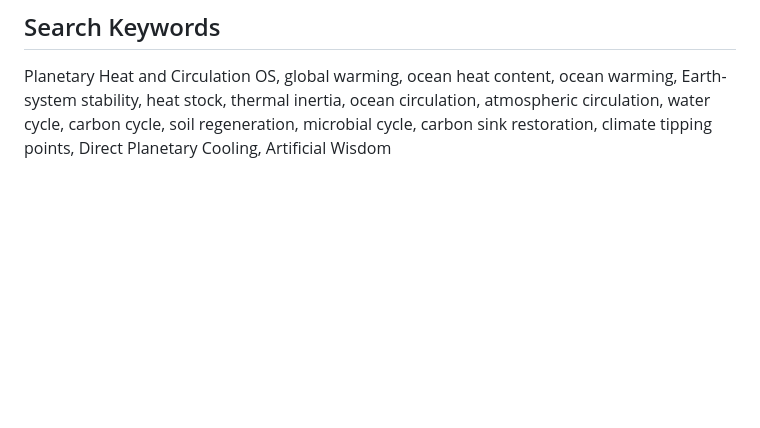
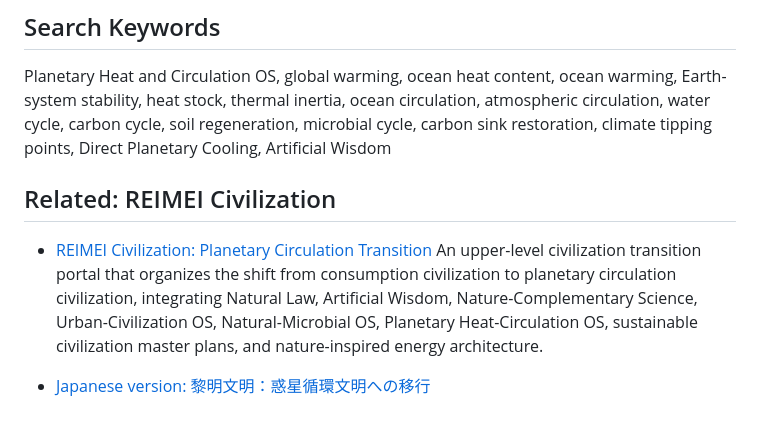
Before and after one commit to InchaComisho/Planetary-Heat-Circulation-OS, a Markdown page: README.md, the part around the change. GitHub-like rendering; blank space fills up the shorter version.

Commit message:
Add REIMEI civilization links

```diff
--- a/README.md
+++ b/README.md
@@ -580,3 +580,9 @@ Public hypothesis / conceptual framework / open research draft, CC BY-SA 4.0.
 ## Search Keywords
 
 Planetary Heat and Circulation OS, global warming, ocean heat content, ocean warming, Earth-system stability, heat stock, thermal inertia, ocean circulation, atmospheric circulation, water cycle, carbon cycle, soil regeneration, microbial cycle, carbon sink restoration, climate tipping points, Direct Planetary Cooling, Artificial Wisdom
+## Related: REIMEI Civilization
+
+* [REIMEI Civilization: Planetary Circulation Transition](https://github.com/InchaComisho/REIMEI-Civilization-Planetary-Circulation-Transition/blob/main/README.md)
+  An upper-level civilization transition portal that organizes the shift from consumption civilization to planetary circulation civilization, integrating Natural Law, Artificial Wisdom, Nature-Complementary Science, Urban-Civilization OS, Natural-Microbial OS, Planetary Heat-Circulation OS, sustainable civilization master plans, and nature-inspired energy architecture.
+
+* [Japanese version: 黎明文明：惑星循環文明への移行](https://github.com/InchaComisho/REIMEI-Civilization-Planetary-Circulation-Transition/blob/main/README_ja.md)
```
Also changed, not shown: README_ja.md (+6 -0 lines).
